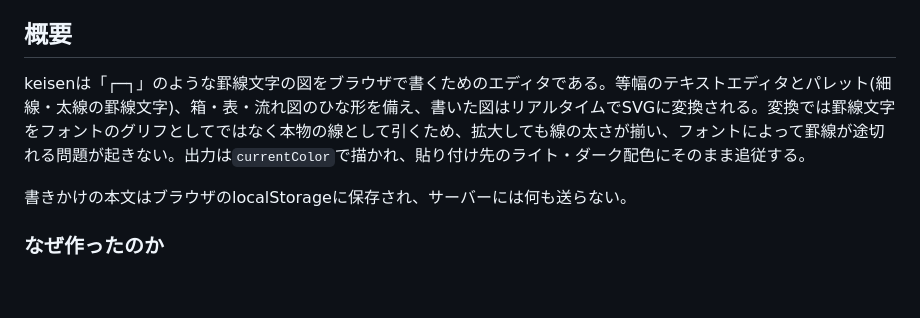
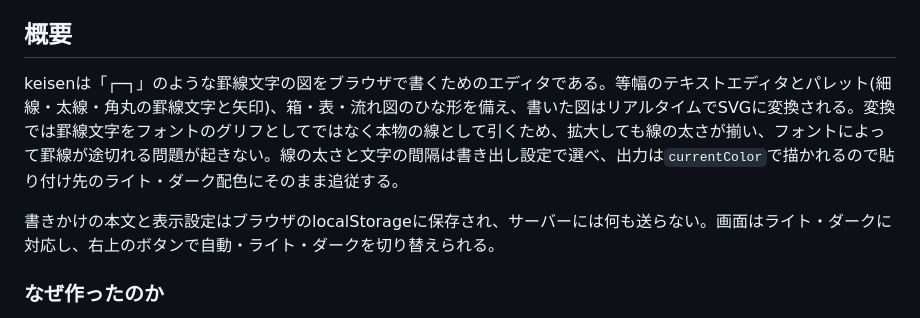
Before and after one commit to miruky/keisen, a Markdown page: README.md, the part around one of its changes. Drawn GitHub-style; blank space fills up the shorter version.

```diff
--- a/README.md
+++ b/README.md
@@ -11,9 +11,9 @@
 
 ## 概要
 
-keisenは「┌─┐」のような罫線文字の図をブラウザで書くためのエディタである。等幅のテキストエディタとパレット(細線・太線の罫線文字)、箱・表・流れ図のひな形を備え、書いた図はリアルタイムでSVGに変換される。変換では罫線文字をフォントのグリフとしてではなく本物の線として引くため、拡大しても線の太さが揃い、フォントによって罫線が途切れる問題が起きない。出力は`currentColor`で描かれ、貼り付け先のライト・ダーク配色にそのまま追従する。
+keisenは「┌─┐」のような罫線文字の図をブラウザで書くためのエディタである。等幅のテキストエディタとパレット(細線・太線・角丸の罫線文字と矢印)、箱・表・流れ図のひな形を備え、書いた図はリアルタイムでSVGに変換される。変換では罫線文字をフォントのグリフとしてではなく本物の線として引くため、拡大しても線の太さが揃い、フォントによって罫線が途切れる問題が起きない。線の太さと文字の間隔は書き出し設定で選べ、出力は`currentColor`で描かれるので貼り付け先のライト・ダーク配色にそのまま追従する。
 
-書きかけの本文はブラウザのlocalStorageに保存され、サーバーには何も送らない。
+書きかけの本文と表示設定はブラウザのlocalStorageに保存され、サーバーには何も送らない。画面はライト・ダークに対応し、右上のボタンで自動・ライト・ダークを切り替えられる。
 
 ### なぜ作ったのか
 
```
Also changed, not shown: other parts of README.md (+17 -15 lines).
